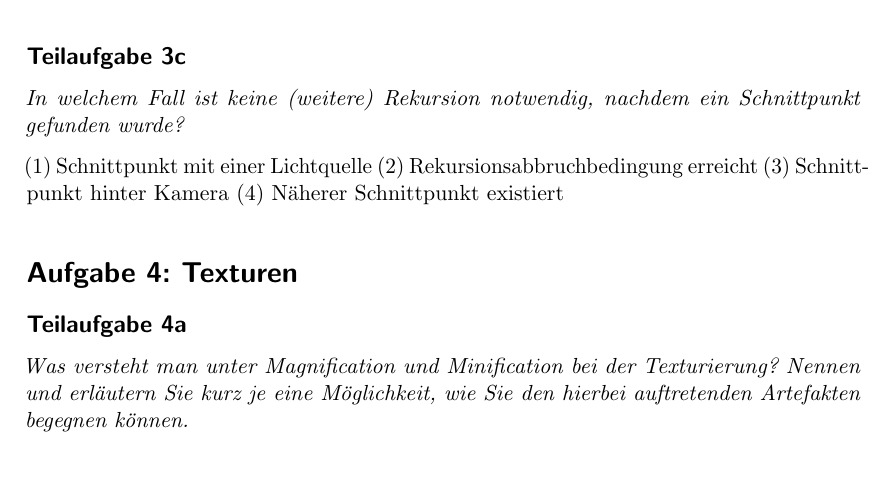
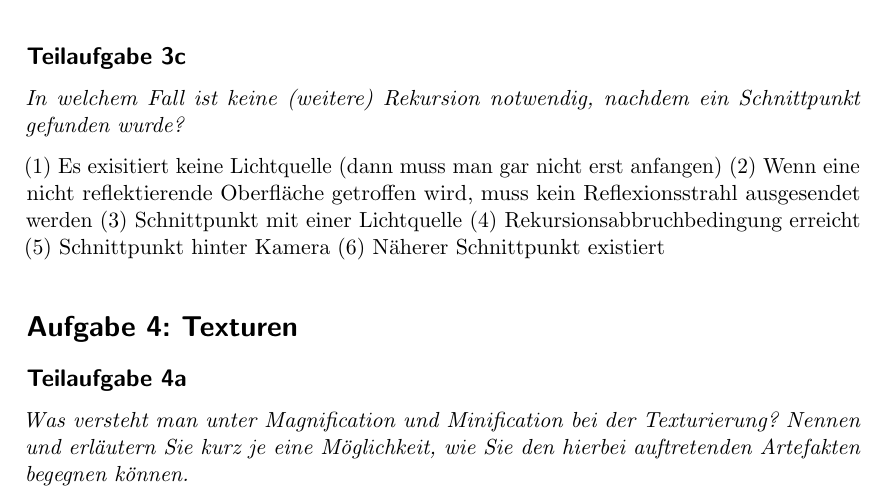
Before and after one commit to MartinThoma/KIT-Musterloesungen, a LaTeX document (CG/2011-Hauptklausur/2011-Hauptklausur.tex): part of page 3 of 9, cut so that both start at the same text, the shorter picture padded with empty space. Compiled offline with pdfLaTeX.

Commit message:
Update HK 2011, 3c

```diff
--- a/CG/2011-Hauptklausur/2011-Hauptklausur.tex
+++ b/CG/2011-Hauptklausur/2011-Hauptklausur.tex
@@ -122,6 +122,9 @@ Vorlesung kennengelernt haben! Welchen Vorteil haben die Kriterien jeweils?}
 Schnittpunkt gefunden wurde?}
 
 \begin{enumerate*}[label=(\arabic*)]
+    \item Es exisitiert keine Lichtquelle (dann muss man gar nicht erst anfangen)
+    \item Wenn eine nicht reflektierende Oberfläche getroffen wird, muss kein
+          Reflexionsstrahl ausgesendet werden
     \item Schnittpunkt mit einer Lichtquelle
     \item Rekursionsabbruchbedingung erreicht
     \item Schnittpunkt hinter Kamera
```
Also changed, not shown: CG/2011-Hauptklausur/2011-Hauptklausur.pdf.
